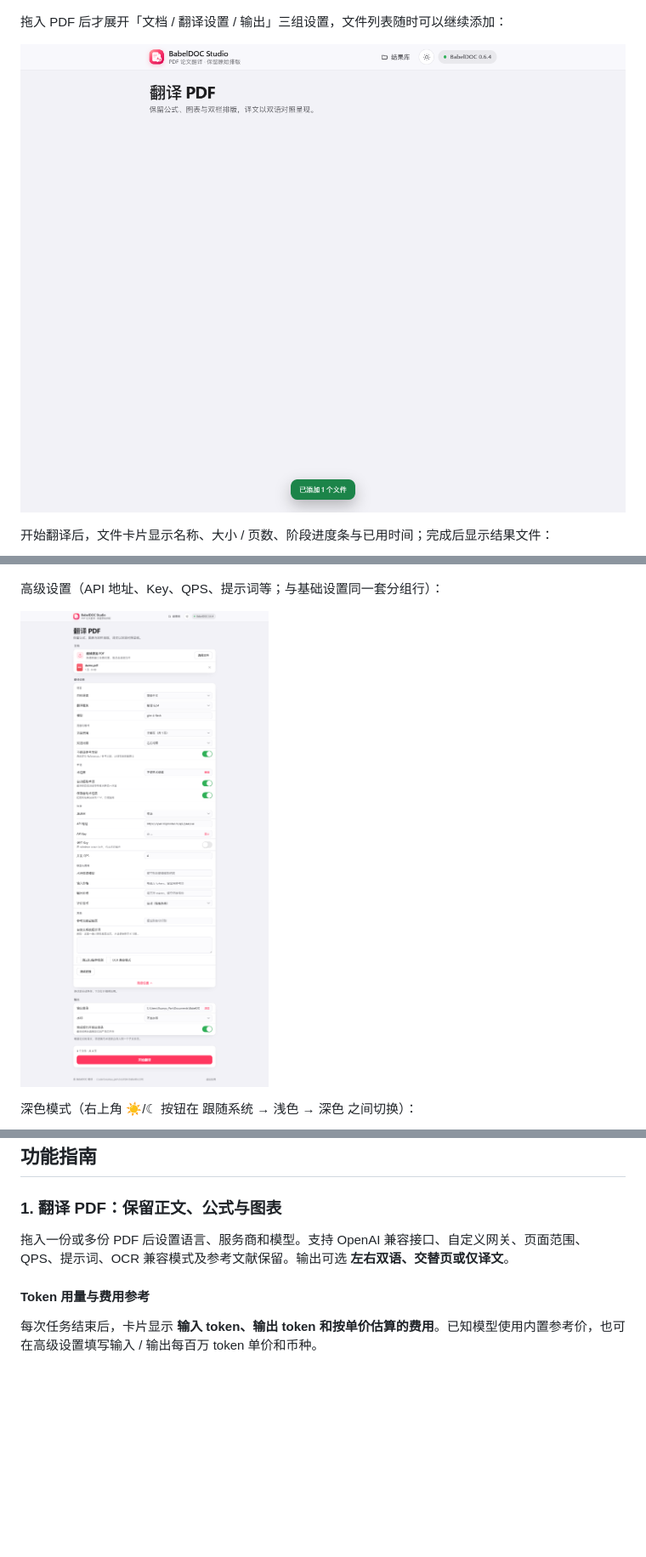
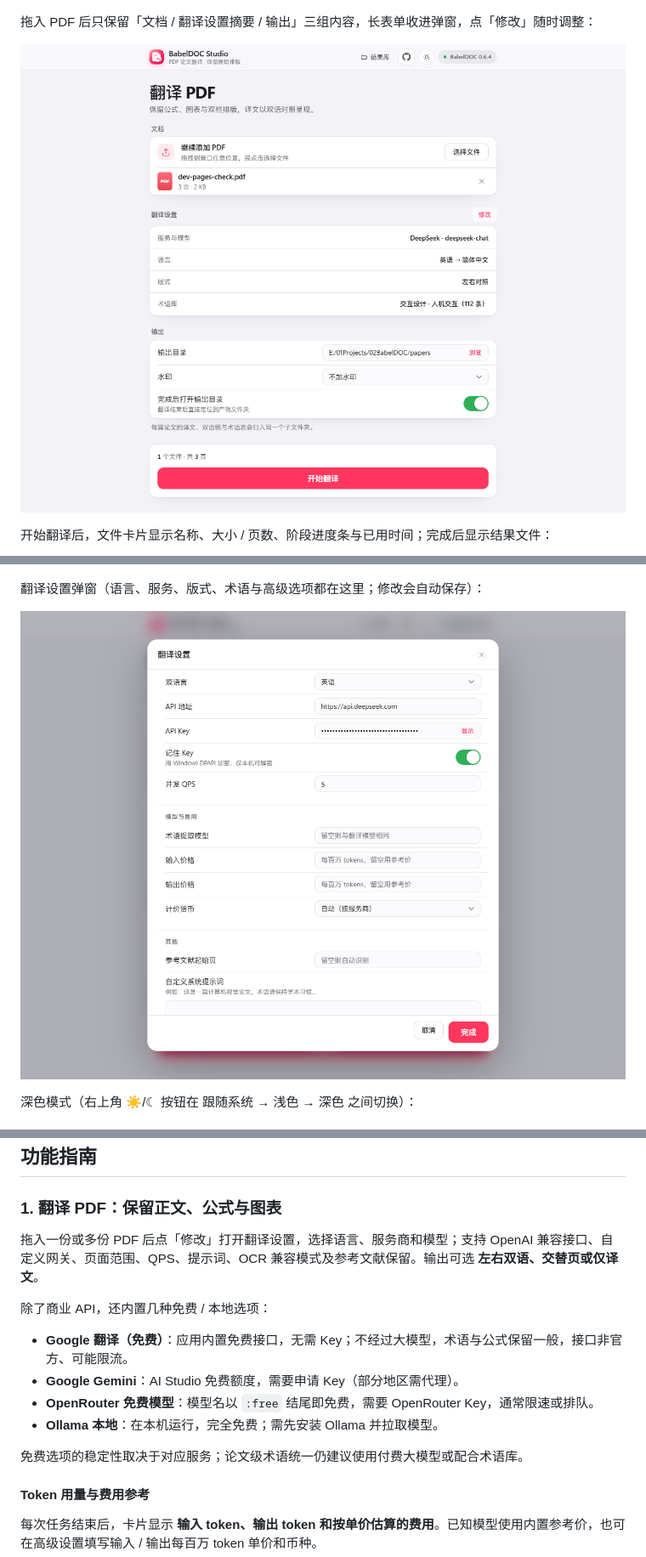
Before and after one commit to PiDesign-314/Pi_BabelDOC-Studio, a Markdown page: README.md, 3 parts joined by grey strips. Shown at 85% size. Rendered like a GitHub page; pictures changed too: docs/screenshots/settings-advanced.png, docs/screenshots/studio-work.png; blank space fills up the shorter version.

Commit message:
feat: 翻译设置弹窗、免费模型与 Google 免费翻译

```diff
--- a/README.md
+++ b/README.md
@@ -15,7 +15,7 @@
 
 ![入口界面](docs/screenshots/main-light.png)
 
-拖入 PDF 后才展开「文档 / 翻译设置 / 输出」三组设置，文件列表随时可以继续添加：
+拖入 PDF 后只保留「文档 / 翻译设置摘要 / 输出」三组内容，长表单收进弹窗，点「修改」随时调整：
 
 ![上传后的工作区](docs/screenshots/studio-work.png)
 
@@ -23,5 +23,5 @@
 
 ![翻译进度](docs/screenshots/progress.png)
 
-高级设置（API 地址、Key、QPS、提示词等；与基础设置同一套分组行）：
+翻译设置弹窗（语言、服务、版式、术语与高级选项都在这里；修改会自动保存）：
 
@@ -71,7 +71,16 @@
 
 ### 1. 翻译 PDF：保留正文、公式与图表
 
-拖入一份或多份 PDF 后设置语言、服务商和模型。支持 OpenAI 兼容接口、自定义网关、页面范围、QPS、提示词、OCR 兼容模式及参考文献保留。输出可选 **左右双语、交替页或仅译文**。
+拖入一份或多份 PDF 后点「修改」打开翻译设置，选择语言、服务商和模型；支持 OpenAI 兼容接口、自定义网关、页面范围、QPS、提示词、OCR 兼容模式及参考文献保留。输出可选 **左右双语、交替页或仅译文**。
+
+除了商业 API，还内置几种免费 / 本地选项：
+
+- **Google 翻译（免费）**：应用内置免费接口，无需 Key；不经过大模型，术语与公式保留一般，接口非官方、可能限流。
+- **Google Gemini**：AI Studio 免费额度，需要申请 Key（部分地区需代理）。
+- **OpenRouter 免费模型**：模型名以 `:free` 结尾即免费，需要 OpenRouter Key，通常限速或排队。
+- **Ollama 本地**：在本机运行，完全免费；需先安装 Ollama 并拉取模型。
+
+免费选项的稳定性取决于对应服务；论文级术语统一仍建议使用付费大模型或配合术语库。
 
 #### Token 用量与费用参考
 
```
Also changed, not shown: other parts of README.md (+8 -2 lines), CHANGELOG.md (+9 -3 lines), 8 other files.
